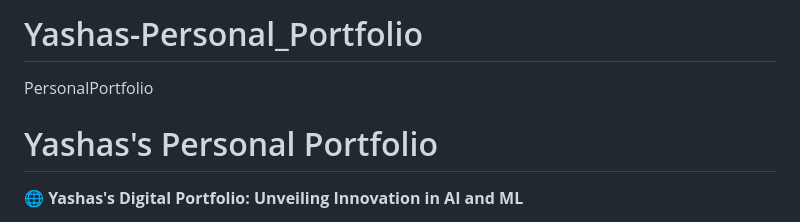
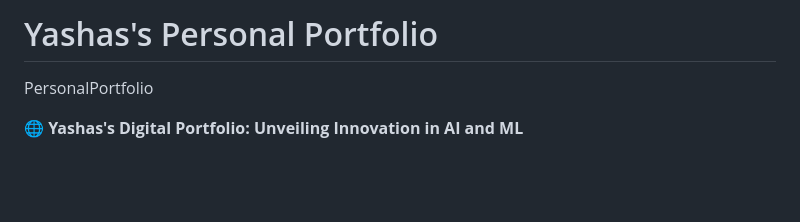
Before and after one commit to Yashas14/Yashas-Personal_Portfolio, a Markdown page: README.md, the part around the change. Drawn GitHub-style; blank space fills up the shorter version.

```diff
--- a/README.md
+++ b/README.md
@@ -1,6 +1,5 @@
-# Yashas-Personal_Portfolio
+# Yashas's Personal Portfolio
 PersonalPortfolio
-# Yashas's Personal Portfolio
 
 🌐 **Yashas's Digital Portfolio: Unveiling Innovation in AI and ML**
 
```
